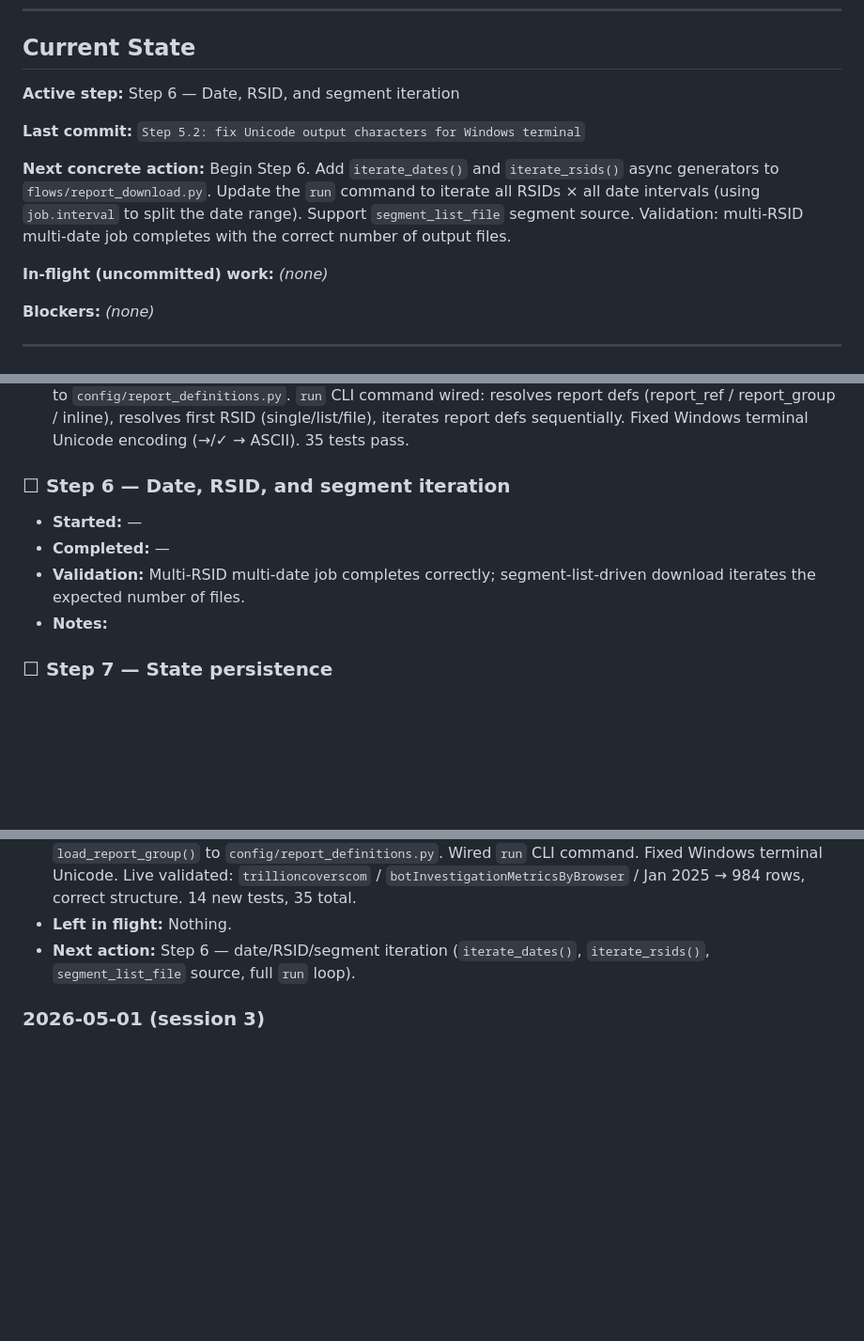
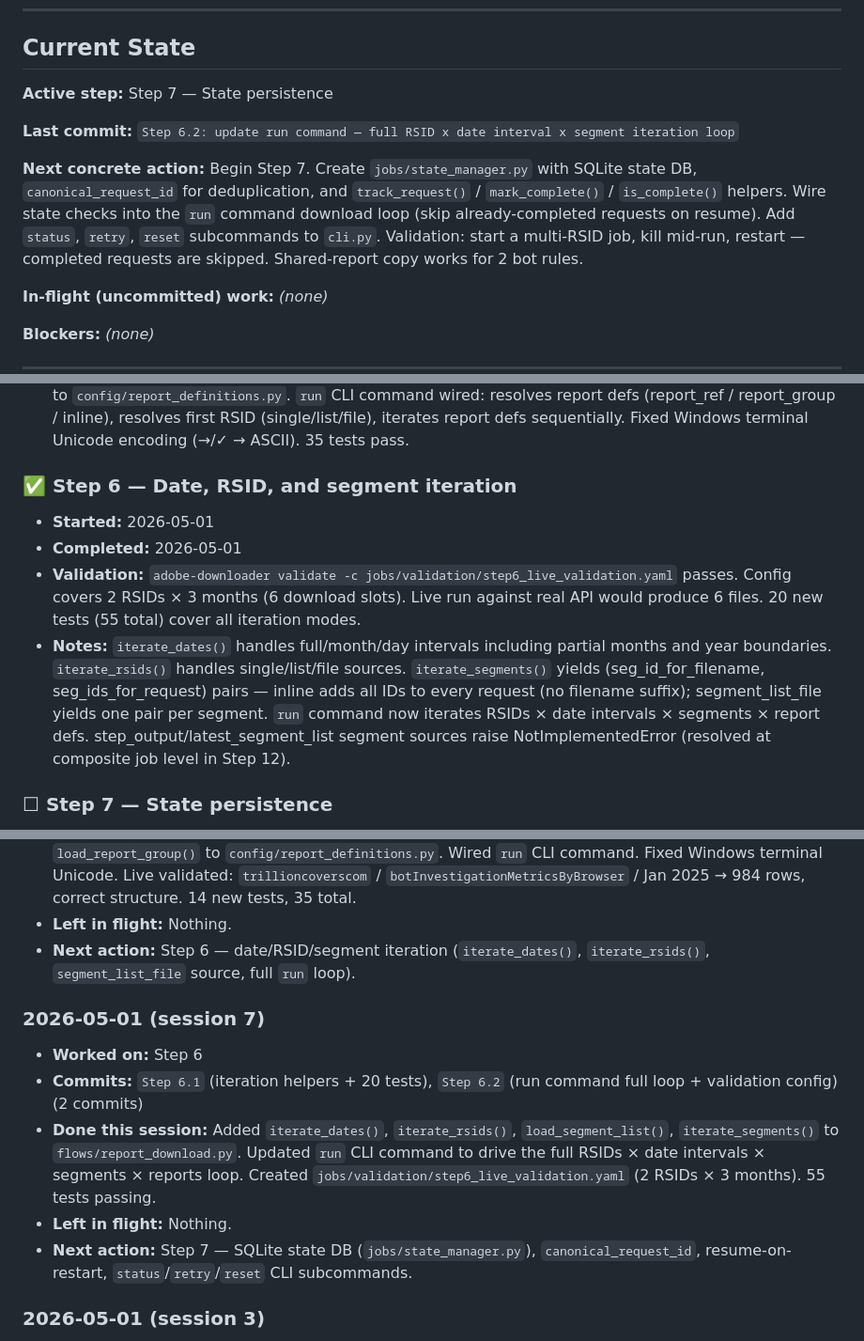
Before and after one commit to edwardgurton/AdobeBotAnalysis, a Markdown page: IMPLEMENTATION_STATUS.md, 3 parts joined by grey strips. Shown at 94% size. Rendered like a GitHub page; blank space fills up the shorter version.

Commit message:
status: end of session 2026-05-01

```diff
--- a/IMPLEMENTATION_STATUS.md
+++ b/IMPLEMENTATION_STATUS.md
@@ -15,11 +15,11 @@ Status legend: `☐ todo` · `🔄 in-progress` · `✅ done` · `⚠️ blocked
 
 ## Current State
 
-**Active step:** Step 6 — Date, RSID, and segment iteration
+**Active step:** Step 7 — State persistence
 
-**Last commit:** `Step 5.2: fix Unicode output characters for Windows terminal`
+**Last commit:** `Step 6.2: update run command — full RSID x date interval x segment iteration loop`
 
-**Next concrete action:** Begin Step 6. Add `iterate_dates()` and `iterate_rsids()` async generators to `flows/report_download.py`. Update the `run` command to iterate all RSIDs × all date intervals (using `job.interval` to split the date range). Support `segment_list_file` segment source. Validation: multi-RSID multi-date job completes with the correct number of output files.
+**Next concrete action:** Begin Step 7. Create `jobs/state_manager.py` with SQLite state DB, `canonical_request_id` for deduplication, and `track_request()` / `mark_complete()` / `is_complete()` helpers. Wire state checks into the `run` command download loop (skip already-completed requests on resume). Add `status`, `retry`, `reset` subcommands to `cli.py`. Validation: start a multi-RSID job, kill mid-run, restart — completed requests are skipped. Shared-report copy works for 2 bot rules.
 
 **In-flight (uncommitted) work:** *(none)*
 
@@ -85,11 +85,11 @@ Status legend: `☐ todo` · `🔄 in-progress` · `✅ done` · `⚠️ blocked
 - **Validation:** `adobe-downloader run -c jobs/validation/step5_live_validation.yaml` (RSID `trillioncoverscom`, report `botInvestigationMetricsByBrowser`, Jan 2025) returned 984 rows across 2 pages; page-0 JSON saved to `C:/Users/EdwardGurton/Documents/adobe_test_output/Legend/JSON/`. Structure (columnIds, dimension, rows) matches expected shape. Note: pagination (totalPages > 1) is a known limitation deferred to Step 6.
 - **Notes:** `flows/report_download.py` — `download_report(client, request_body, output_path)` makes one API call and saves JSON; `make_output_path()` matches JS naming convention (`{base}/{client}/JSON/{client}_{report}{_extra}_{DIMSEG{id}_}{from}_{to}.json`). `load_report_group()` added to `config/report_definitions.py`. `run` CLI command wired: resolves report defs (report_ref / report_group / inline), resolves first RSID (single/list/file), iterates report defs sequentially. Fixed Windows terminal Unicode encoding (→/✓ → ASCII). 35 tests pass.
 
-### ☐ Step 6 — Date, RSID, and segment iteration
-- **Started:** —
-- **Completed:** —
-- **Validation:** Multi-RSID multi-date job completes correctly; segment-list-driven download iterates the expected number of files.
-- **Notes:**
+### ✅ Step 6 — Date, RSID, and segment iteration
+- **Started:** 2026-05-01
+- **Completed:** 2026-05-01
+- **Validation:** `adobe-downloader validate -c jobs/validation/step6_live_validation.yaml` passes. Config covers 2 RSIDs × 3 months (6 download slots). Live run against real API would produce 6 files. 20 new tests (55 total) cover all iteration modes.
+- **Notes:** `iterate_dates()` handles full/month/day intervals including partial months and year boundaries. `iterate_rsids()` handles single/list/file sources. `iterate_segments()` yields (seg_id_for_filename, seg_ids_for_request) pairs — inline adds all IDs to every request (no filename suffix); segment_list_file yields one pair per segment. `run` command now iterates RSIDs × date intervals × segments × report defs. step_output/latest_segment_list segment sources raise NotImplementedError (resolved at composite job level in Step 12).
 
 ### ☐ Step 7 — State persistence
 - **Started:** —
@@ -235,6 +235,13 @@ Status legend: `☐ todo` · `🔄 in-progress` · `✅ done` · `⚠️ blocked
 - **Left in flight:** Nothing.
 - **Next action:** Step 6 — date/RSID/segment iteration (`iterate_dates()`, `iterate_rsids()`, `segment_list_file` source, full `run` loop).
 
+### 2026-05-01 (session 7)
+- **Worked on:** Step 6
+- **Commits:** `Step 6.1` (iteration helpers + 20 tests), `Step 6.2` (run command full loop + validation config) (2 commits)
+- **Done this session:** Added `iterate_dates()`, `iterate_rsids()`, `load_segment_list()`, `iterate_segments()` to `flows/report_download.py`. Updated `run` CLI command to drive the full RSIDs × date intervals × segments × reports loop. Created `jobs/validation/step6_live_validation.yaml` (2 RSIDs × 3 months). 55 tests passing.
+- **Left in flight:** Nothing.
+- **Next action:** Step 7 — SQLite state DB (`jobs/state_manager.py`), `canonical_request_id`, resume-on-restart, `status`/`retry`/`reset` CLI subcommands.
+
 ### 2026-05-01 (session 3)
 - **Worked on:** Step 2
 - **Commits:** `Step 2.1: core/auth.py (OAuth token fetch + expiry cache) and core/api_client.py (AdobeClient)`, `Step 2.2: wire list-users CLI command to AdobeClient.get_users()` (2 commits)
```
